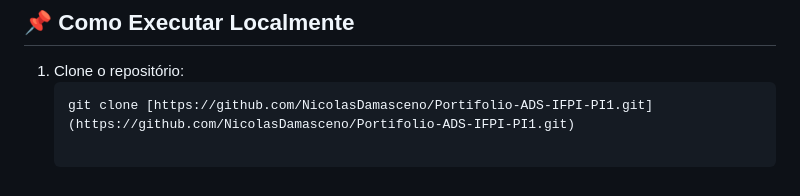
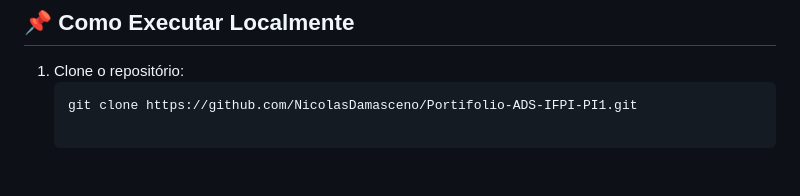
Before and after one commit to NicolasDamasceno/Portifolio-ADS-IFPI-PI1, a Markdown page: README.md, the part around the change. Drawn GitHub-style.

Commit message:
docs: Concertando olink do git clone do Repositório

````diff
--- a/README.md
+++ b/README.md
@@ -93,4 +93,4 @@ Desenvolvido estritamente com **HTML5** e **CSS3** puros, sem o uso de qualquer
 
 1. Clone o repositório:
    ```bash
-   git clone [https://github.com/NicolasDamasceno/Portifolio-ADS-IFPI-PI1.git](https://github.com/NicolasDamasceno/Portifolio-ADS-IFPI-PI1.git)
+   git clone https://github.com/NicolasDamasceno/Portifolio-ADS-IFPI-PI1.git
````
